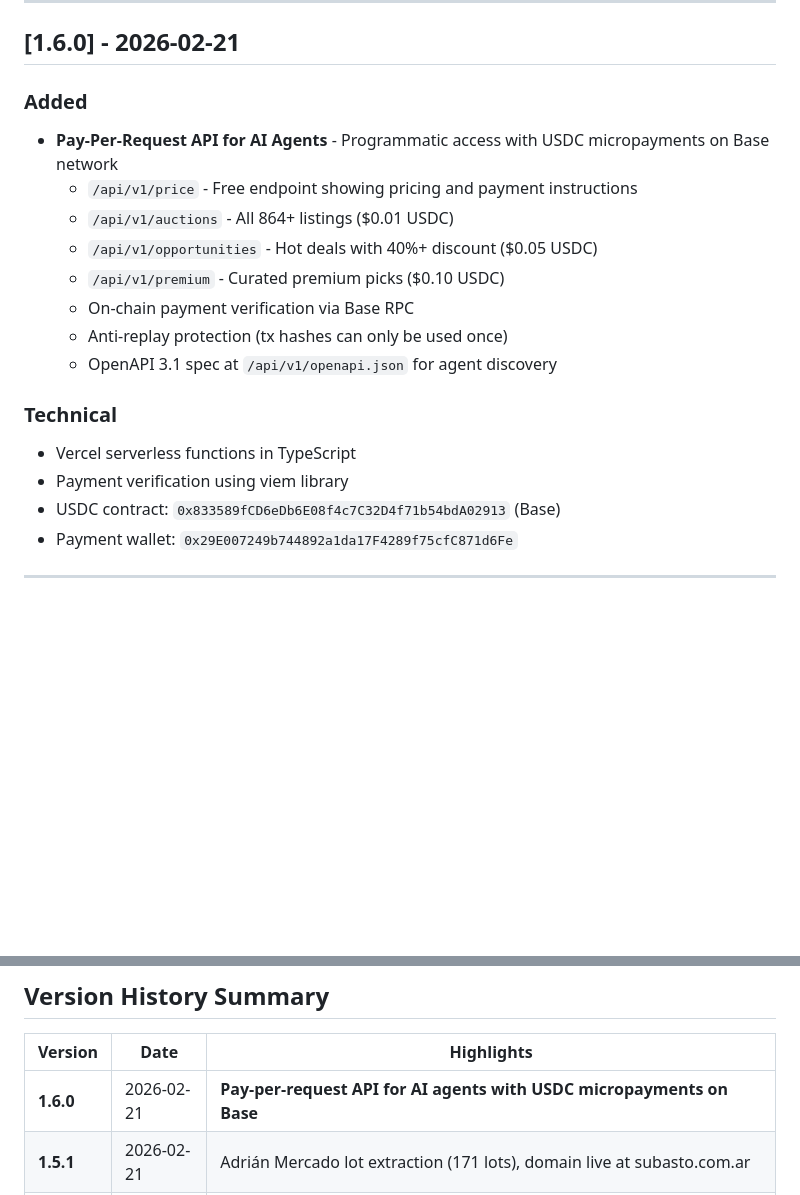
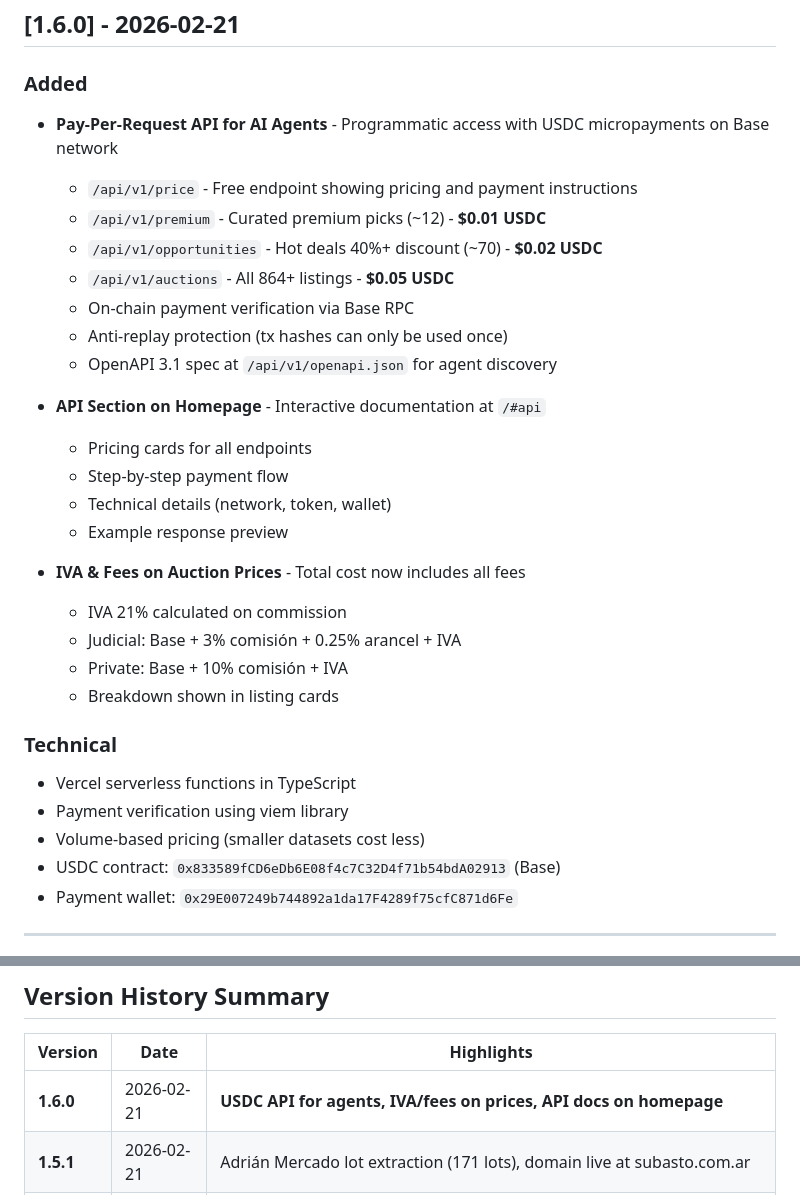
Before and after one commit to josebarnetche/auction-scraper, a Markdown page: CHANGELOG.md, 2 parts joined by grey strips. Rendered like a GitHub page; blank space fills up the shorter version.

```diff
--- a/CHANGELOG.md
+++ b/CHANGELOG.md
@@ -14,16 +14,29 @@ and this project adheres to [Semantic Versioning](https://semver.org/spec/v2.0.0
 ### Added
 - **Pay-Per-Request API for AI Agents** - Programmatic access with USDC micropayments on Base network
   - `/api/v1/price` - Free endpoint showing pricing and payment instructions
-  - `/api/v1/auctions` - All 864+ listings ($0.01 USDC)
-  - `/api/v1/opportunities` - Hot deals with 40%+ discount ($0.05 USDC)
-  - `/api/v1/premium` - Curated premium picks ($0.10 USDC)
+  - `/api/v1/premium` - Curated premium picks (~12) - **$0.01 USDC**
+  - `/api/v1/opportunities` - Hot deals 40%+ discount (~70) - **$0.02 USDC**
+  - `/api/v1/auctions` - All 864+ listings - **$0.05 USDC**
   - On-chain payment verification via Base RPC
   - Anti-replay protection (tx hashes can only be used once)
   - OpenAPI 3.1 spec at `/api/v1/openapi.json` for agent discovery
 
+- **API Section on Homepage** - Interactive documentation at `/#api`
+  - Pricing cards for all endpoints
+  - Step-by-step payment flow
+  - Technical details (network, token, wallet)
+  - Example response preview
+
+- **IVA & Fees on Auction Prices** - Total cost now includes all fees
+  - IVA 21% calculated on commission
+  - Judicial: Base + 3% comisión + 0.25% arancel + IVA
+  - Private: Base + 10% comisión + IVA
+  - Breakdown shown in listing cards
+
 ### Technical
 - Vercel serverless functions in TypeScript
 - Payment verification using viem library
+- Volume-based pricing (smaller datasets cost less)
 - USDC contract: `0x833589fCD6eDb6E08f4c7C32D4f71b54bdA02913` (Base)
 - Payment wallet: `0x29E007249b744892a1da17F4289f75cfC871d6Fe`
 
@@ -452,7 +465,7 @@ and this project adheres to [Semantic Versioning](https://semver.org/spec/v2.0.0
 
 | Version | Date | Highlights |
 |---------|------|------------|
-| **1.6.0** | 2026-02-21 | **Pay-per-request API for AI agents with USDC micropayments on Base** |
+| **1.6.0** | 2026-02-21 | **USDC API for agents, IVA/fees on prices, API docs on homepage** |
 | **1.5.1** | 2026-02-21 | Adrián Mercado lot extraction (171 lots), domain live at subasto.com.ar |
 | **1.5.0** | 2026-02-21 | SEO/social meta tags, currency selector in header, mobile optimization, calendar shows closing dates |
 | 1.4.1 | 2026-02-21 | Category detection fixes, market price accuracy, Agusti logo filtering |
```
Also changed, not shown: README.md (+20 -1 lines).
